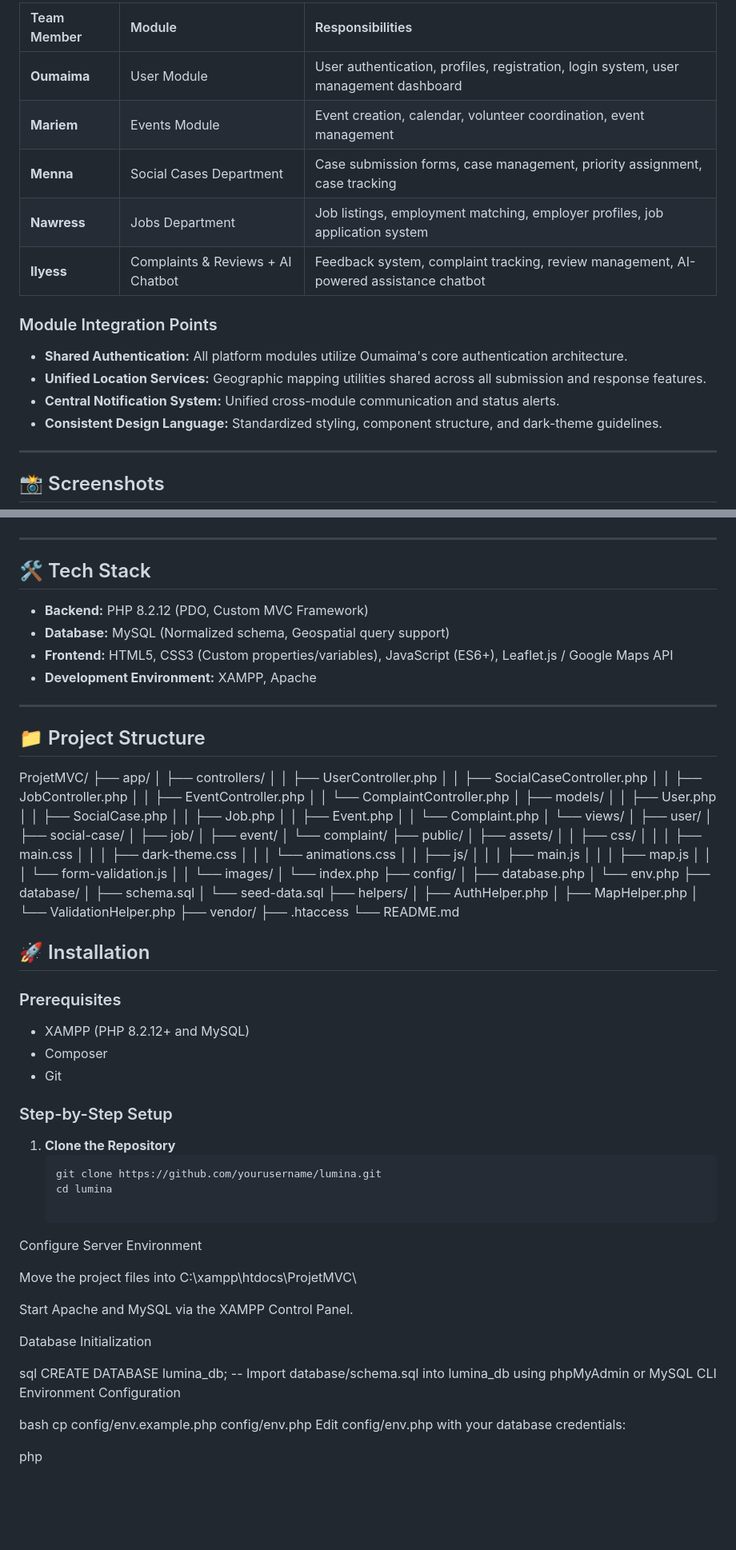
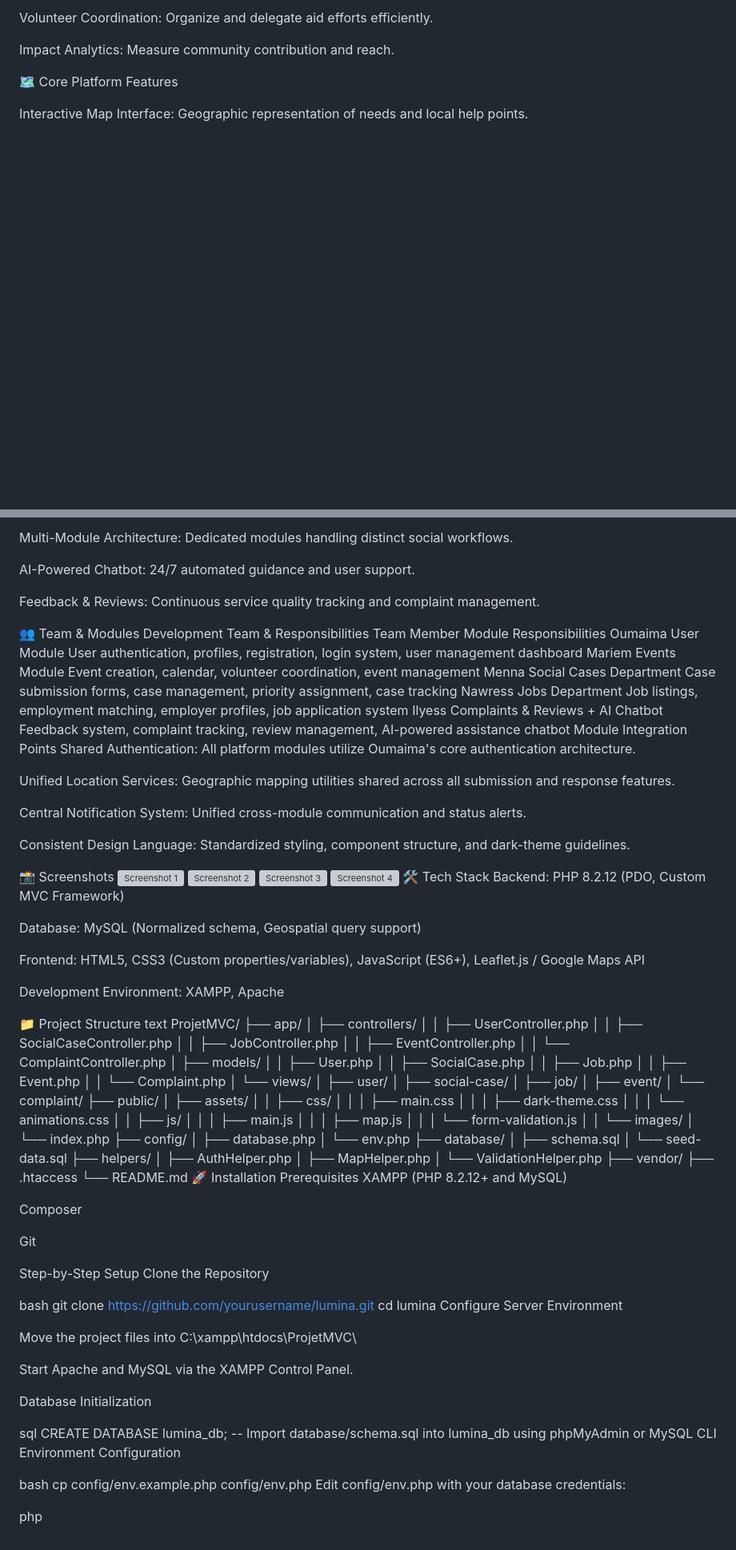
Before and after one commit to oumaimaDh/Lumina-Web-Developpement-Project-, a Markdown page: README.md, 2 parts joined by grey strips. Shown at 80% size. GitHub-like rendering; blank space fills up the shorter version; grey boxes are pictures that could not be loaded.

````diff
--- a/README.md
+++ b/README.md
@@ -64,19 +60,9 @@ When someone encounters a social problem — such as unemployment, poverty, or p
 
-| Team Member | Module | Responsibilities |
-| :--- | :--- | :--- |
-| **Oumaima** | User Module | User authentication, profiles, registration, login system, user management dashboard |
-| **Mariem** | Events Module | Event creation, calendar, volunteer coordination, event management |
-| **Menna** | Social Cases Department | Case submission forms, case management, priority assignment, case tracking |
-| **Nawress** | Jobs Department | Job listings, employment matching, employer profiles, job application system |
-| **Ilyess** | Complaints & Reviews + AI Chatbot | Feedback system, complaint tracking, review management, AI-powered assistance chatbot |
+Volunteer Coordination: Organize and delegate aid efforts efficiently.
 
-### Module Integration Points
-* **Shared Authentication:** All platform modules utilize Oumaima's core authentication architecture.
-* **Unified Location Services:** Geographic mapping utilities shared across all submission and response features.
-* **Central Notification System:** Unified cross-module communication and status alerts.
-* **Consistent Design Language:** Standardized styling, component structure, and dark-theme guidelines.
+Impact Analytics: Measure community contribution and reach.
 
----
+🗺️ Core Platform Features
 
-## 📸 Screenshots
+Interactive Map Interface: Geographic representation of needs and local help points.
 
@@ -92,18 +70,40 @@ When someone encounters a social problem — such as unemployment, poverty, or p
 
+Multi-Module Architecture: Dedicated modules handling distinct social workflows.
 
----
+AI-Powered Chatbot: 24/7 automated guidance and user support.
 
-## 🛠️ Tech Stack
+Feedback & Reviews: Continuous service quality tracking and complaint management.
 
-* **Backend:** PHP 8.2.12 (PDO, Custom MVC Framework)
-* **Database:** MySQL (Normalized schema, Geospatial query support)
-* **Frontend:** HTML5, CSS3 (Custom properties/variables), JavaScript (ES6+), Leaflet.js / Google Maps API
-* **Development Environment:** XAMPP, Apache
+👥 Team & Modules
+Development Team & Responsibilities
+Team Member	Module	Responsibilities
+Oumaima	User Module	User authentication, profiles, registration, login system, user management dashboard
+Mariem	Events Module	Event creation, calendar, volunteer coordination, event management
+Menna	Social Cases Department	Case submission forms, case management, priority assignment, case tracking
+Nawress	Jobs Department	Job listings, employment matching, employer profiles, job application system
+Ilyess	Complaints & Reviews + AI Chatbot	Feedback system, complaint tracking, review management, AI-powered assistance chatbot
+Module Integration Points
+Shared Authentication: All platform modules utilize Oumaima's core authentication architecture.
 
----
+Unified Location Services: Geographic mapping utilities shared across all submission and response features.
 
-## 📁 Project Structure
+Central Notification System: Unified cross-module communication and status alerts.
 
+Consistent Design Language: Standardized styling, component structure, and dark-theme guidelines.
+
+📸 Screenshots
+<img width="1850" height="905" alt="Screenshot 1" src="https://github.com/user-attachments/assets/644d7c61-8631-47c4-ba99-8f127fb5d72a" /> <img width="1721" height="910" alt="Screenshot 2" src="https://github.com/user-attachments/assets/fb7c10d1-7501-4f5e-9c26-80921d20e415" /> <img width="1818" height="901" alt="Screenshot 3" src="https://github.com/user-attachments/assets/7c35b1cf-3768-4fdd-a017-d2c51d609bc0" /> <img width="1820" height="904" alt="Screenshot 4" src="https://github.com/user-attachments/assets/72c9e28c-c4d2-402b-9f3f-08abdc017cc3" />
+🛠️ Tech Stack
+Backend: PHP 8.2.12 (PDO, Custom MVC Framework)
+
+Database: MySQL (Normalized schema, Geospatial query support)
+
+Frontend: HTML5, CSS3 (Custom properties/variables), JavaScript (ES6+), Leaflet.js / Google Maps API
+
+Development Environment: XAMPP, Apache
+
+📁 Project Structure
+text
 ProjetMVC/
 ├── app/
 │   ├── controllers/
@@ -149,21 +149,20 @@ ProjetMVC/
 ├── vendor/
 ├── .htaccess
 └── README.md
+🚀 Installation
+Prerequisites
+XAMPP (PHP 8.2.12+ and MySQL)
 
-## 🚀 Installation
+Composer
 
-### Prerequisites
-- XAMPP (PHP 8.2.12+ and MySQL)
-- Composer
-- Git
+Git
 
-### Step-by-Step Setup
+Step-by-Step Setup
+Clone the Repository
 
-1. **Clone the Repository**
-   ```bash
-   git clone https://github.com/yourusername/lumina.git
-   cd lumina
-
+bash
+git clone https://github.com/yourusername/lumina.git
+cd lumina
 Configure Server Environment
 
 Move the project files into C:\xampp\htdocs\ProjetMVC\
@@ -248,7 +247,7 @@ Phase 2: Real-time push notifications, mobile application (React Native), multi-
 
 Phase 3: Government social service API integrations, predictive need analytics, automated volunteer dispatch schedules.
 
-#🤝 Contributing
+🤝 Contributing
 Contributions are welcome! Please follow these steps:
 
 Fork the repository.
@@ -261,7 +260,8 @@ Push to the branch (git push origin feature/AmazingFeature).
 
 Open a Pull Request.
 
-#📄 License
+📄 License
 This project is licensed under the MIT License — see the LICENSE file for details.
+
 "Lighting the way to help, one connection at a time" ✨
 Built with ❤️ for Tunisia
````
Also changed, not shown: other parts of README.md (+43 -55 lines).
